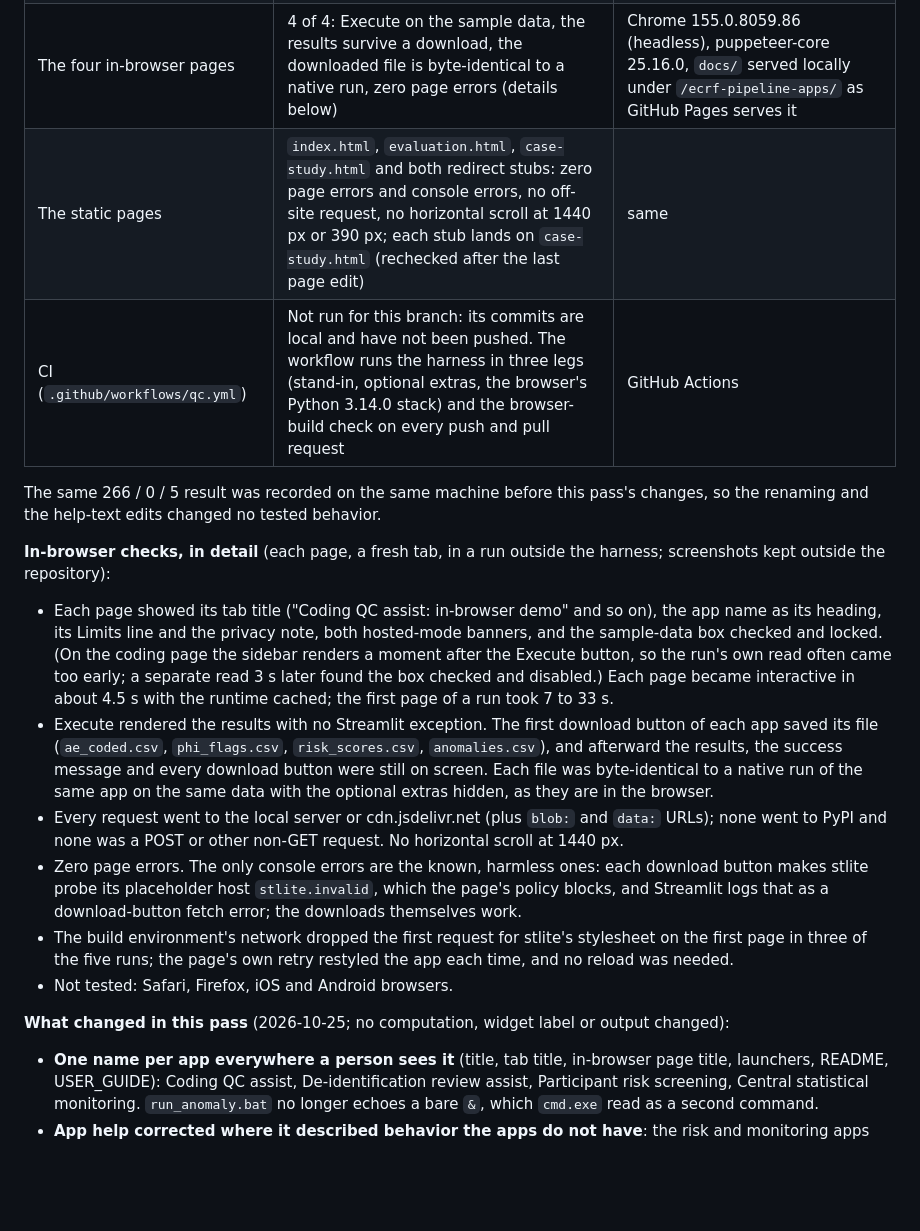
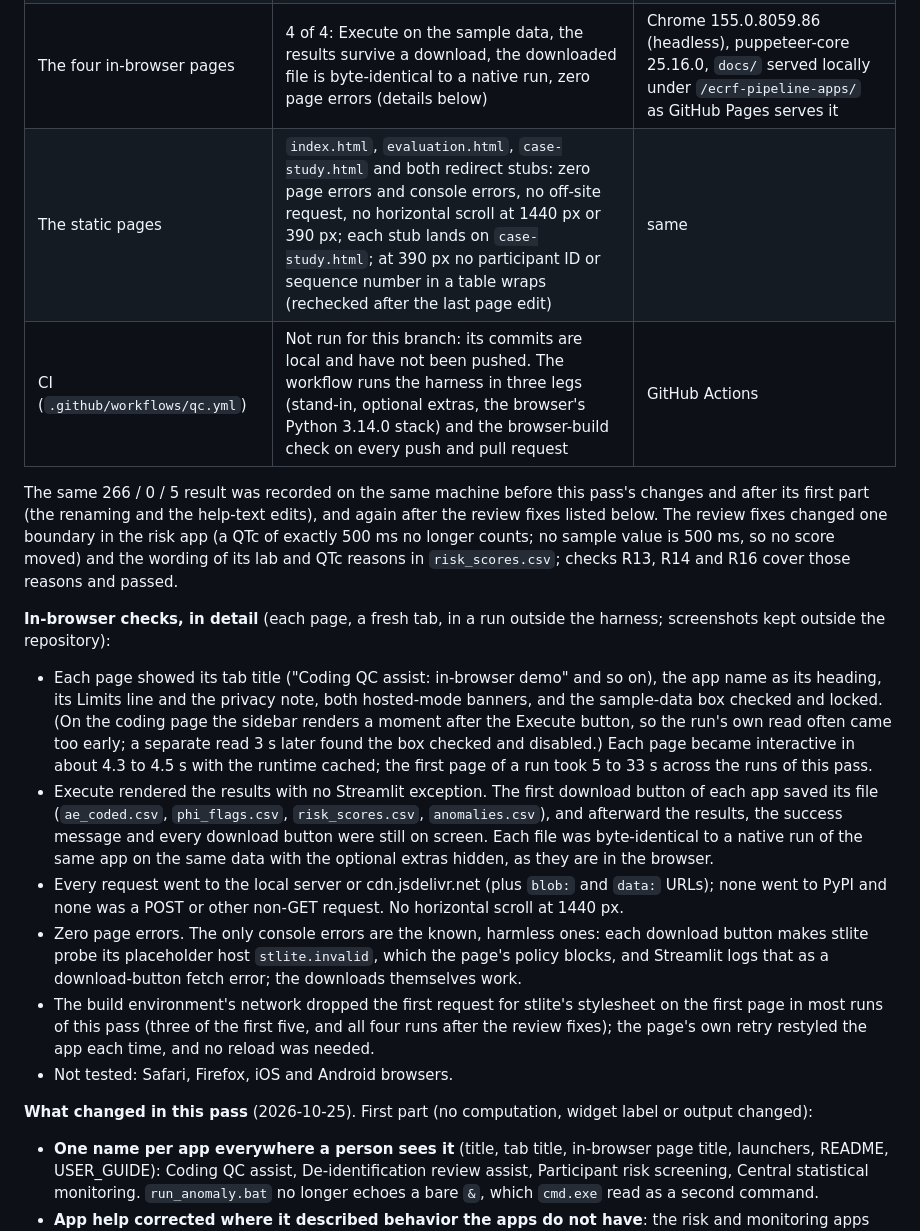
Before and after one commit to patrickiben/ecrf-pipeline-apps, a Markdown page: QC_REPORT.md, the part around one of its changes. GitHub-like rendering; blank space fills up the shorter version.

```diff
--- a/QC_REPORT.md
+++ b/QC_REPORT.md
@@ -12,11 +12,13 @@ of a production system and not independent double programming by a second person
 | `python tests/qc_test.py` | **266 passed, 0 failed, 5 skipped** (RM1 to RM5 need a models dir with the real model artifacts) | macOS, Python 3.14.7, Streamlit 1.65.0, pandas 3.0.6, numpy 2.5.4, with the optional extras (pyreadstat 1.3.6, scikit-learn 1.9.1, POT 0.9.7.post1, scipy 1.18.1); no models dir; `ECRF_HOSTED` unset |
 | `python3 tools/sync_browser_apps.py --check` | OK: 12 byte-identical copies, 4 rendered pages, 3 pinned wheels, stlite 1.12.0 | standard library only |
 | The four in-browser pages | 4 of 4: Execute on the sample data, the results survive a download, the downloaded file is byte-identical to a native run, zero page errors (details below) | Chrome 155.0.8059.86 (headless), puppeteer-core 25.16.0, `docs/` served locally under `/ecrf-pipeline-apps/` as GitHub Pages serves it |
-| The static pages | `index.html`, `evaluation.html`, `case-study.html` and both redirect stubs: zero page errors and console errors, no off-site request, no horizontal scroll at 1440 px or 390 px; each stub lands on `case-study.html` (rechecked after the last page edit) | same |
+| The static pages | `index.html`, `evaluation.html`, `case-study.html` and both redirect stubs: zero page errors and console errors, no off-site request, no horizontal scroll at 1440 px or 390 px; each stub lands on `case-study.html`; at 390 px no participant ID or sequence number in a table wraps (rechecked after the last page edit) | same |
 | CI (`.github/workflows/qc.yml`) | Not run for this branch: its commits are local and have not been pushed. The workflow runs the harness in three legs (stand-in, optional extras, the browser's Python 3.14.0 stack) and the browser-build check on every push and pull request | GitHub Actions |
 
-The same 266 / 0 / 5 result was recorded on the same machine before this pass's changes, so the renaming and the
-help-text edits changed no tested behavior.
+The same 266 / 0 / 5 result was recorded on the same machine before this pass's changes and after its first part
+(the renaming and the help-text edits), and again after the review fixes listed below. The review fixes changed one
+boundary in the risk app (a QTc of exactly 500 ms no longer counts; no sample value is 500 ms, so no score moved) and
+the wording of its lab and QTc reasons in `risk_scores.csv`; checks R13, R14 and R16 cover those reasons and passed.
 
 **In-browser checks, in detail** (each page, a fresh tab, in a run outside the harness; screenshots kept outside the
 repository):
@@ -24,8 +26,8 @@ repository):
 - Each page showed its tab title ("Coding QC assist: in-browser demo" and so on), the app name as its heading, its
   Limits line and the privacy note, both hosted-mode banners, and the sample-data box checked and locked. (On the
   coding page the sidebar renders a moment after the Execute button, so the run's own read often came too early; a
-  separate read 3 s later found the box checked and disabled.) Each page became interactive in about 4.5 s with the
-  runtime cached; the first page of a run took 7 to 33 s.
+  separate read 3 s later found the box checked and disabled.) Each page became interactive in about 4.3 to 4.5 s
+  with the runtime cached; the first page of a run took 5 to 33 s across the runs of this pass.
 - Execute rendered the results with no Streamlit exception. The first download button of each app saved its file
   (`ae_coded.csv`, `phi_flags.csv`, `risk_scores.csv`, `anomalies.csv`), and afterward the results, the success
   message and every download button were still on screen. Each file was byte-identical to a native run of the same
@@ -35,11 +37,12 @@ repository):
 - Zero page errors. The only console errors are the known, harmless ones: each download button makes stlite probe
   its placeholder host `stlite.invalid`, which the page's policy blocks, and Streamlit logs that as a download-button
   fetch error; the downloads themselves work.
-- The build environment's network dropped the first request for stlite's stylesheet on the first page in three of
-  the five runs; the page's own retry restyled the app each time, and no reload was needed.
+- The build environment's network dropped the first request for stlite's stylesheet on the first page in most runs
+  of this pass (three of the first five, and all four runs after the review fixes); the page's own retry restyled the
+  app each time, and no reload was needed.
 - Not tested: Safari, Firefox, iOS and Android browsers.
 
-**What changed in this pass** (2026-10-25; no computation, widget label or output changed):
+**What changed in this pass** (2026-10-25). First part (no computation, widget label or output changed):
 
 - **One name per app everywhere a person sees it** (title, tab title, in-browser page title, launchers, README,
   USER_GUIDE): Coding QC assist, De-identification review assist, Participant risk screening, Central statistical
```
Also changed, not shown: other parts of QC_REPORT.md (+35 -2 lines).
